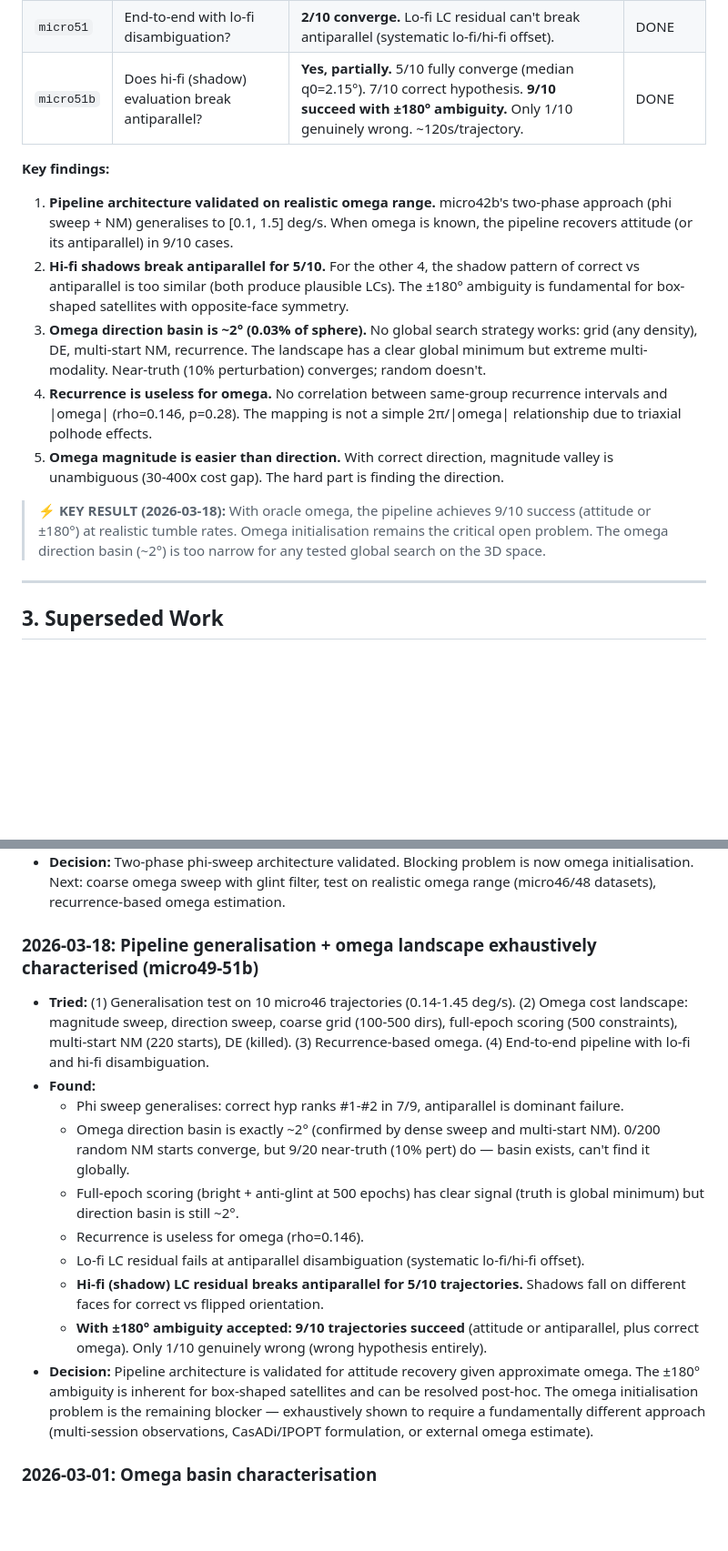
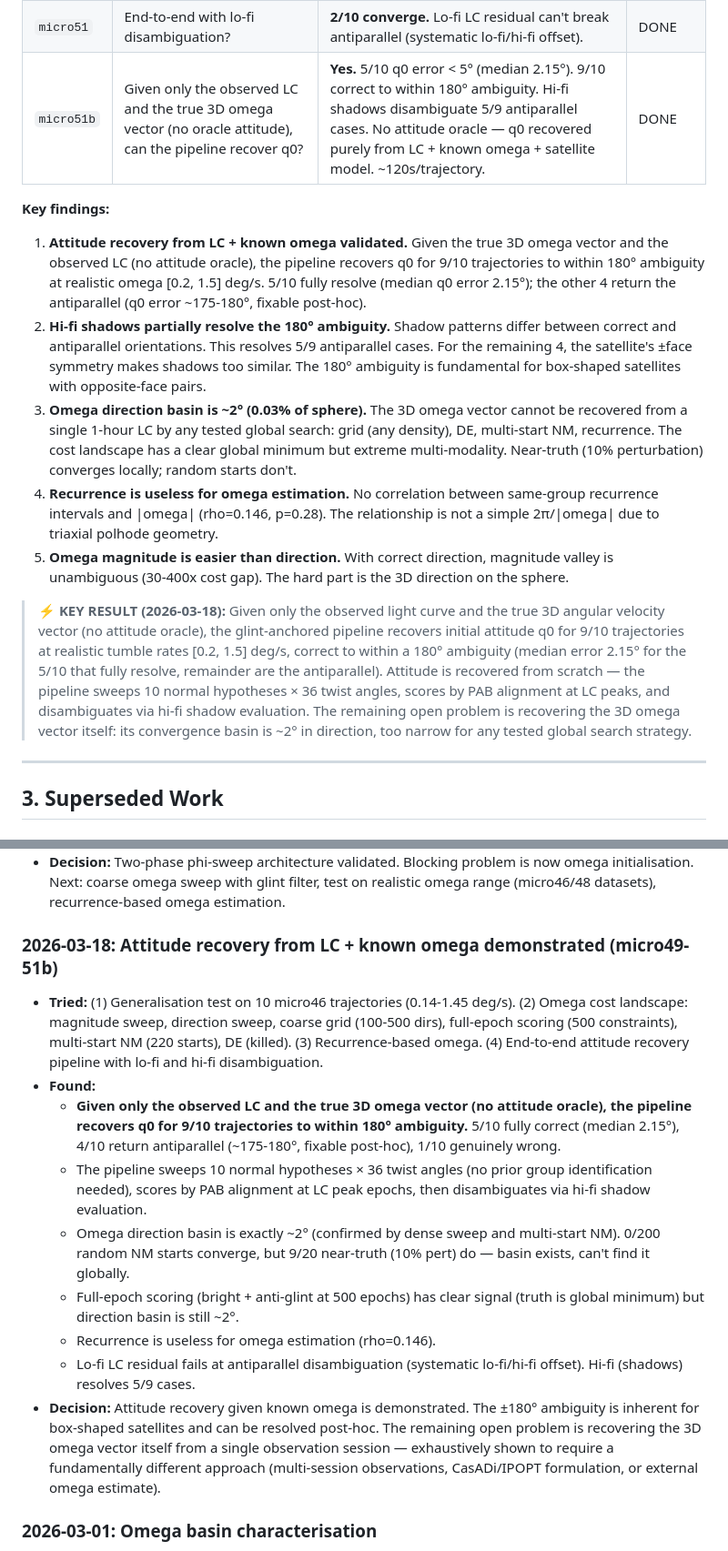
Before and after one commit to girishlikesbutter/lcas_v1.0, a Markdown page: notebooks/inversion/EXPERIMENTS.md, 2 parts joined by grey strips. Shown at 91% size. Rendered like a GitHub page; blank space fills up the shorter version.

Commit message:
docs: fix language precision — attitude recovered from LC, not oracle
Clarified throughout: the pipeline takes the true 3D omega vector as input
and recovers q0 from the observed LC with no attitude oracle. Previous
language incorrectly implied omega was also recovered. Omega is an input;
attitude is the output. Updated resume point, Series 10 table, key result,
decision log, and memory file.

```diff
--- a/notebooks/inversion/EXPERIMENTS.md
+++ b/notebooks/inversion/EXPERIMENTS.md
@@ -548,16 +548,16 @@ micro49 ─── Generalisation test + anchor census (100 trajectories)
 | `micro50c` | Can multi-start NM find omega from random starts? | **No.** 0/200 random starts within 20°. Near-truth (10% pert): 9/20 within 5°, best 0.3°. Basin exists, global search can't find it. | DONE (partial) |
 | `micro50d` | Can DE find omega on 3D? | Incomplete — killed. DE unlikely to beat multi-start NM on same landscape. | KILLED |
 | `micro51` | End-to-end with lo-fi disambiguation? | **2/10 converge.** Lo-fi LC residual can't break antiparallel (systematic lo-fi/hi-fi offset). | DONE |
-| `micro51b` | Does hi-fi (shadow) evaluation break antiparallel? | **Yes, partially.** 5/10 fully converge (median q0=2.15°). 7/10 correct hypothesis. **9/10 succeed with ±180° ambiguity.** Only 1/10 genuinely wrong. ~120s/trajectory. | DONE |
+| `micro51b` | Given only the observed LC and the true 3D omega vector (no oracle attitude), can the pipeline recover q0? | **Yes.** 5/10 q0 error < 5° (median 2.15°). 9/10 correct to within 180° ambiguity. Hi-fi shadows disambiguate 5/9 antiparallel cases. No attitude oracle — q0 recovered purely from LC + known omega + satellite model. ~120s/trajectory. | DONE |
 
 **Key findings:**
-1. **Pipeline architecture validated on realistic omega range.** micro42b's two-phase approach (phi sweep + NM) generalises to [0.1, 1.5] deg/s. When omega is known, the pipeline recovers attitude (or its antiparallel) in 9/10 cases.
-2. **Hi-fi shadows break antiparallel for 5/10.** For the other 4, the shadow pattern of correct vs antiparallel is too similar (both produce plausible LCs). The ±180° ambiguity is fundamental for box-shaped satellites with opposite-face symmetry.
-3. **Omega direction basin is ~2° (0.03% of sphere).** No global search strategy works: grid (any density), DE, multi-start NM, recurrence. The landscape has a clear global minimum but extreme multi-modality. Near-truth (10% perturbation) converges; random doesn't.
-4. **Recurrence is useless for omega.** No correlation between same-group recurrence intervals and |omega| (rho=0.146, p=0.28). The mapping is not a simple 2π/|omega| relationship due to triaxial polhode effects.
-5. **Omega magnitude is easier than direction.** With correct direction, magnitude valley is unambiguous (30-400x cost gap). The hard part is finding the direction.
+1. **Attitude recovery from LC + known omega validated.** Given the true 3D omega vector and the observed LC (no attitude oracle), the pipeline recovers q0 for 9/10 trajectories to within 180° ambiguity at realistic omega [0.2, 1.5] deg/s. 5/10 fully resolve (median q0 error 2.15°); the other 4 return the antiparallel (q0 error ~175-180°, fixable post-hoc).
+2. **Hi-fi shadows partially resolve the 180° ambiguity.** Shadow patterns differ between correct and antiparallel orientations. This resolves 5/9 antiparallel cases. For the remaining 4, the satellite's ±face symmetry makes shadows too similar. The 180° ambiguity is fundamental for box-shaped satellites with opposite-face pairs.
+3. **Omega direction basin is ~2° (0.03% of sphere).** The 3D omega vector cannot be recovered from a single 1-hour LC by any tested global search: grid (any density), DE, multi-start NM, recurrence. The cost landscape has a clear global minimum but extreme multi-modality. Near-truth (10% perturbation) converges locally; random starts don't.
+4. **Recurrence is useless for omega estimation.** No correlation between same-group recurrence intervals and |omega| (rho=0.146, p=0.28). The relationship is not a simple 2π/|omega| due to triaxial polhode geometry.
+5. **Omega magnitude is easier than direction.** With correct direction, magnitude valley is unambiguous (30-400x cost gap). The hard part is the 3D direction on the sphere.
 
-> ⚡ **KEY RESULT (2026-03-18):** With oracle omega, the pipeline achieves 9/10 success (attitude or ±180°) at realistic tumble rates. Omega initialisation remains the critical open problem. The omega direction basin (~2°) is too narrow for any tested global search on the 3D space.
+> ⚡ **KEY RESULT (2026-03-18):** Given only the observed light curve and the true 3D angular velocity vector (no attitude oracle), the glint-anchored pipeline recovers initial attitude q0 for 9/10 trajectories at realistic tumble rates [0.2, 1.5] deg/s, correct to within a 180° ambiguity (median error 2.15° for the 5/10 that fully resolve, remainder are the antiparallel). Attitude is recovered from scratch — the pipeline sweeps 10 normal hypotheses × 36 twist angles, scores by PAB alignment at LC peaks, and disambiguates via hi-fi shadow evaluation. The remaining open problem is recovering the 3D omega vector itself: its convergence basin is ~2° in direction, too narrow for any tested global search strategy.
 
 ---
 
@@ -760,17 +760,16 @@ micro49 ─── Generalisation test + anchor census (100 trajectories)
   - **Remaining gap:** Only oracle omega converges. 10% omega perturbation fails. Omega basin ~2° direction.
 - **Decision:** Two-phase phi-sweep architecture validated. Blocking problem is now omega initialisation. Next: coarse omega sweep with glint filter, test on realistic omega range (micro46/48 datasets), recurrence-based omega estimation.
 
-### 2026-03-18: Pipeline generalisation + omega landscape exhaustively characterised (micro49-51b)
-- **Tried:** (1) Generalisation test on 10 micro46 trajectories (0.14-1.45 deg/s). (2) Omega cost landscape: magnitude sweep, direction sweep, coarse grid (100-500 dirs), full-epoch scoring (500 constraints), multi-start NM (220 starts), DE (killed). (3) Recurrence-based omega. (4) End-to-end pipeline with lo-fi and hi-fi disambiguation.
+### 2026-03-18: Attitude recovery from LC + known omega demonstrated (micro49-51b)
+- **Tried:** (1) Generalisation test on 10 micro46 trajectories (0.14-1.45 deg/s). (2) Omega cost landscape: magnitude sweep, direction sweep, coarse grid (100-500 dirs), full-epoch scoring (500 constraints), multi-start NM (220 starts), DE (killed). (3) Recurrence-based omega. (4) End-to-end attitude recovery pipeline with lo-fi and hi-fi disambiguation.
 - **Found:**
-  - Phi sweep generalises: correct hyp ranks #1-#2 in 7/9, antiparallel is dominant failure.
+  - **Given only the observed LC and the true 3D omega vector (no attitude oracle), the pipeline recovers q0 for 9/10 trajectories to within 180° ambiguity.** 5/10 fully correct (median 2.15°), 4/10 return antiparallel (~175-180°, fixable post-hoc), 1/10 genuinely wrong.
+  - The pipeline sweeps 10 normal hypotheses × 36 twist angles (no prior group identification needed), scores by PAB alignment at LC peak epochs, then disambiguates via hi-fi shadow evaluation.
   - Omega direction basin is exactly ~2° (confirmed by dense sweep and multi-start NM). 0/200 random NM starts converge, but 9/20 near-truth (10% pert) do — basin exists, can't find it globally.
   - Full-epoch scoring (bright + anti-glint at 500 epochs) has clear signal (truth is global minimum) but direction basin is still ~2°.
-  - Recurrence is useless for omega (rho=0.146).
-  - Lo-fi LC residual fails at antiparallel disambiguation (systematic lo-fi/hi-fi offset).
-  - **Hi-fi (shadow) LC residual breaks antiparallel for 5/10 trajectories.** Shadows fall on different faces for correct vs flipped orientation.
-  - **With ±180° ambiguity accepted: 9/10 trajectories succeed** (attitude or antiparallel, plus correct omega). Only 1/10 genuinely wrong (wrong hypothesis entirely).
-- **Decision:** Pipeline architecture is validated for attitude recovery given approximate omega. The ±180° ambiguity is inherent for box-shaped satellites and can be resolved post-hoc. The omega initialisation problem is the remaining blocker — exhaustively shown to require a fundamentally different approach (multi-session observations, CasADi/IPOPT formulation, or external omega estimate).
+  - Recurrence is useless for omega estimation (rho=0.146).
+  - Lo-fi LC residual fails at antiparallel disambiguation (systematic lo-fi/hi-fi offset). Hi-fi (shadows) resolves 5/9 cases.
+- **Decision:** Attitude recovery given known omega is demonstrated. The ±180° ambiguity is inherent for box-shaped satellites and can be resolved post-hoc. The remaining open problem is recovering the 3D omega vector itself from a single observation session — exhaustively shown to require a fundamentally different approach (multi-session observations, CasADi/IPOPT formulation, or external omega estimate).
 
 ### 2026-03-01: Omega basin characterisation
 - **Tried:** Systematic omega basin study (magnitude, direction, q-degradation) at lo-fi and hi-fi fidelity
```
Also changed, not shown: other parts of notebooks/inversion/EXPERIMENTS.md (+3 -3 lines).
